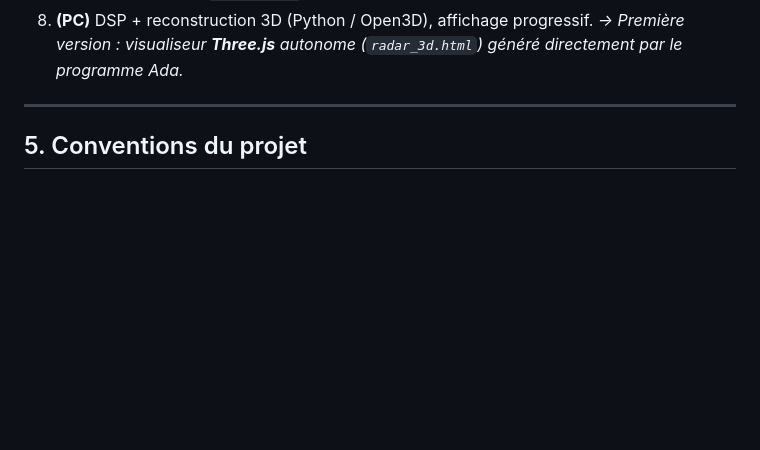
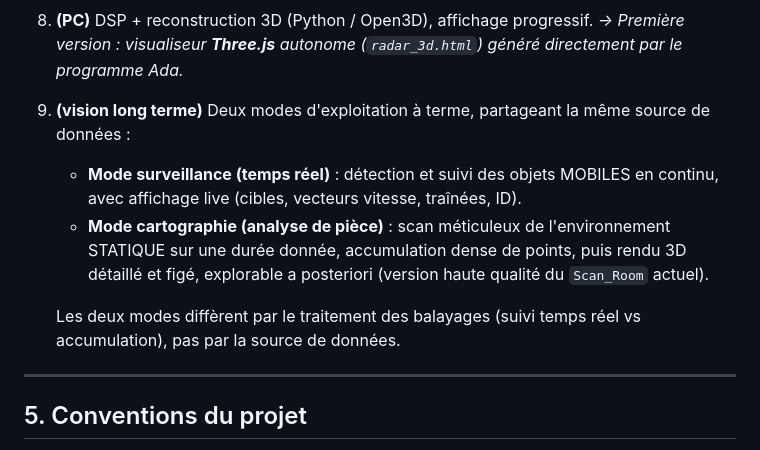
Before and after one commit to St3id/radar_fw, a Markdown page: GUIDE_PROJET.md, the part around the change. Drawn GitHub-style; blank space fills up the shorter version.

Commit message:
Feuille de route : ajoute les deux modes d'exploitation (surveillance temps reel / cartographie statique)

```diff
--- a/GUIDE_PROJET.md
+++ b/GUIDE_PROJET.md
@@ -119,6 +119,18 @@ Chaque phase = un jalon montrable. Les phases 1–3 ne demandent **aucun matéri
 8. **(PC)** DSP + reconstruction 3D (Python / Open3D), affichage progressif.
    *→ Première version : visualiseur **Three.js** autonome (`radar_3d.html`)
    généré directement par le programme Ada.*
+9. **(vision long terme)** Deux modes d'exploitation à terme, partageant la
+   même source de données :
+   - **Mode surveillance (temps réel)** : détection et suivi des objets
+     MOBILES en continu, avec affichage live (cibles, vecteurs vitesse,
+     traînées, ID).
+   - **Mode cartographie (analyse de pièce)** : scan méticuleux de
+     l'environnement STATIQUE sur une durée donnée, accumulation dense de
+     points, puis rendu 3D détaillé et figé, explorable a posteriori (version
+     haute qualité du `Scan_Room` actuel).
+
+   Les deux modes diffèrent par le traitement des balayages (suivi temps réel
+   vs accumulation), pas par la source de données.
 
 ---
 
```
